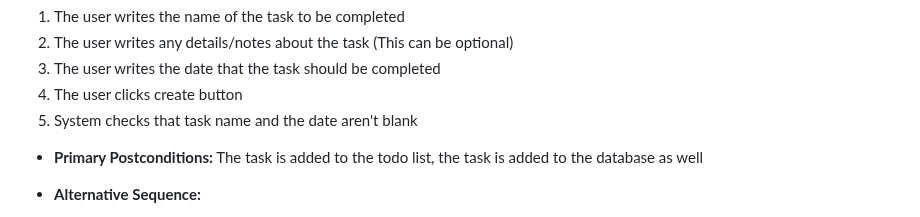
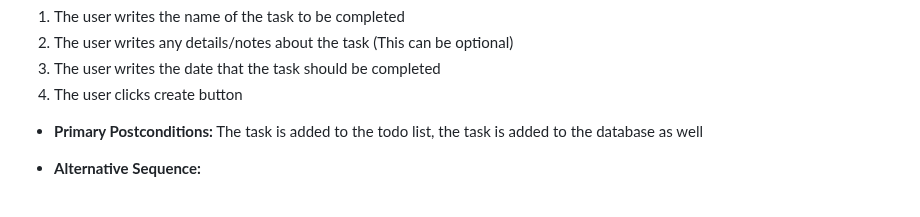
Before and after one commit to mikieyx/4Mail, a Markdown page: requirements.md, the part around the change. Drawn GitHub-style.

```diff
--- a/requirements.md
+++ b/requirements.md
@@ -37,7 +37,6 @@
 2. The user writes any details/notes about the task (This can be optional)
 3. The user writes the date that the task should be completed
 4. The user clicks create button
-5. System checks that task name and the date aren't blank
 
 - **Primary Postconditions:**
   The task is added to the todo list, the task is added to the database as well
```
